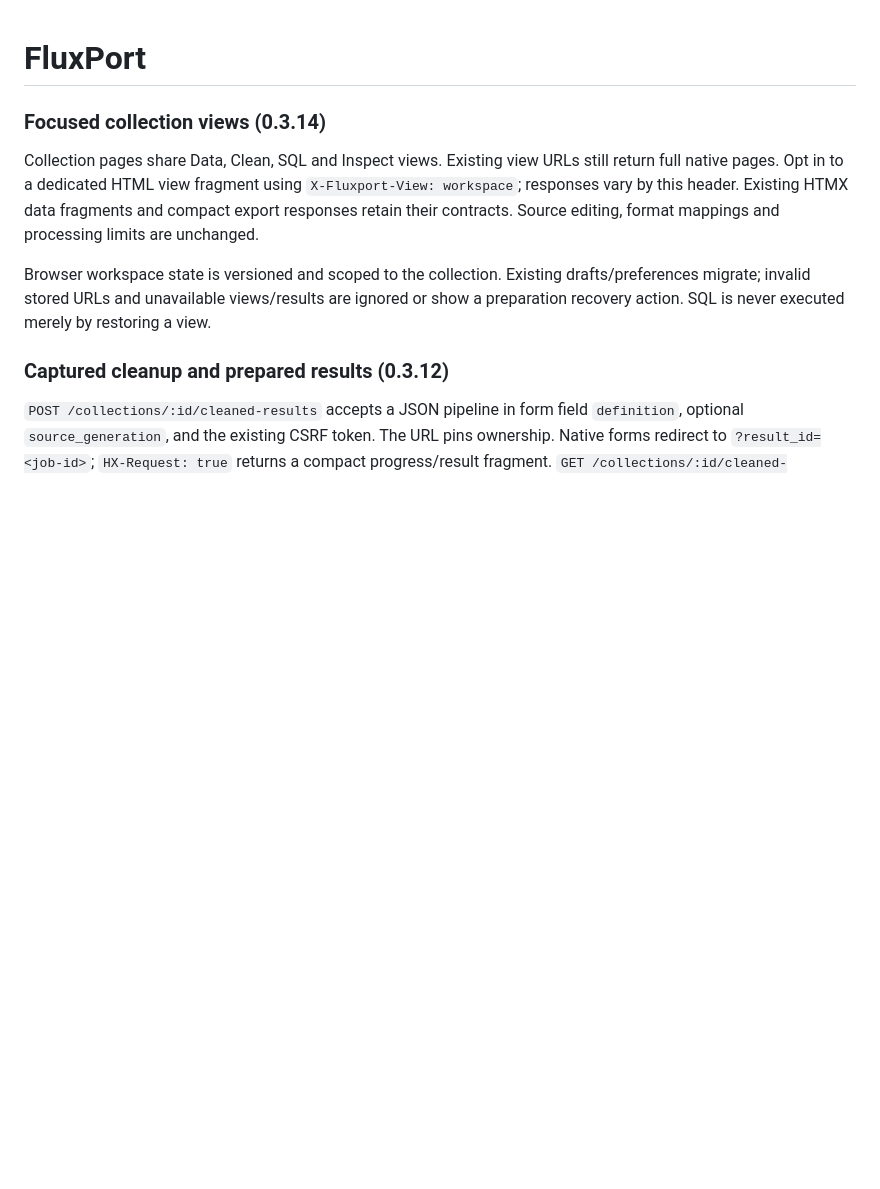
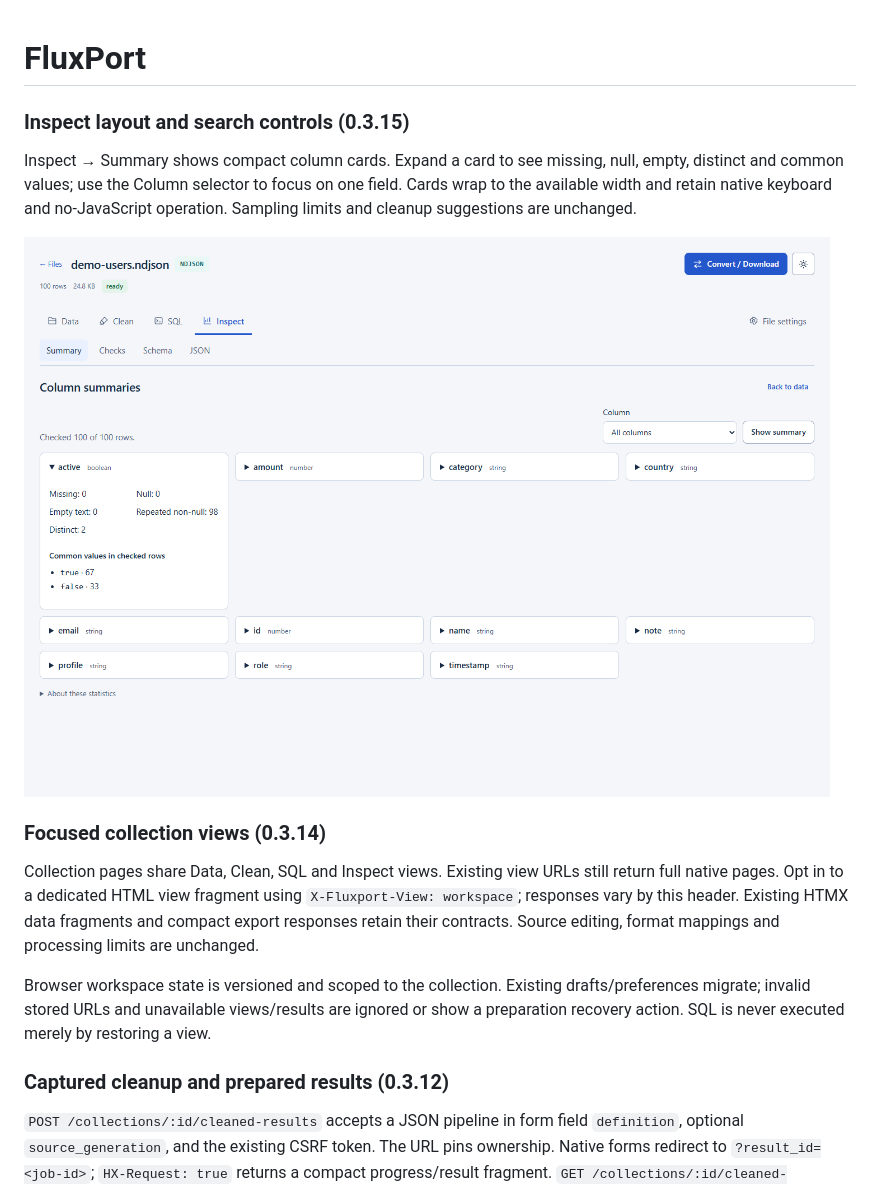
Before and after one commit to PhantomPixelDev/FluxPort, a Markdown page: docs/reference.md, the part around the change. Drawn GitHub-style; pictures changed too: docs/images/inspect.png (added); blank space fills up the shorter version.

Commit message:
Fix search borders and compact the column summary layout

```diff
--- a/docs/reference.md
+++ b/docs/reference.md
@@ -1,4 +1,10 @@
 # FluxPort
+
+### Inspect layout and search controls (0.3.15)
+
+Inspect → Summary shows compact column cards. Expand a card to see missing, null, empty, distinct and common values; use the Column selector to focus on one field. Cards wrap to the available width and retain native keyboard and no-JavaScript operation. Sampling limits and cleanup suggestions are unchanged.
+
+![Column summaries in the light theme](images/inspect.png)
 
 ### Focused collection views (0.3.14)
 
```
Also changed, not shown: README.md (+5 -5 lines), 6 other files.
